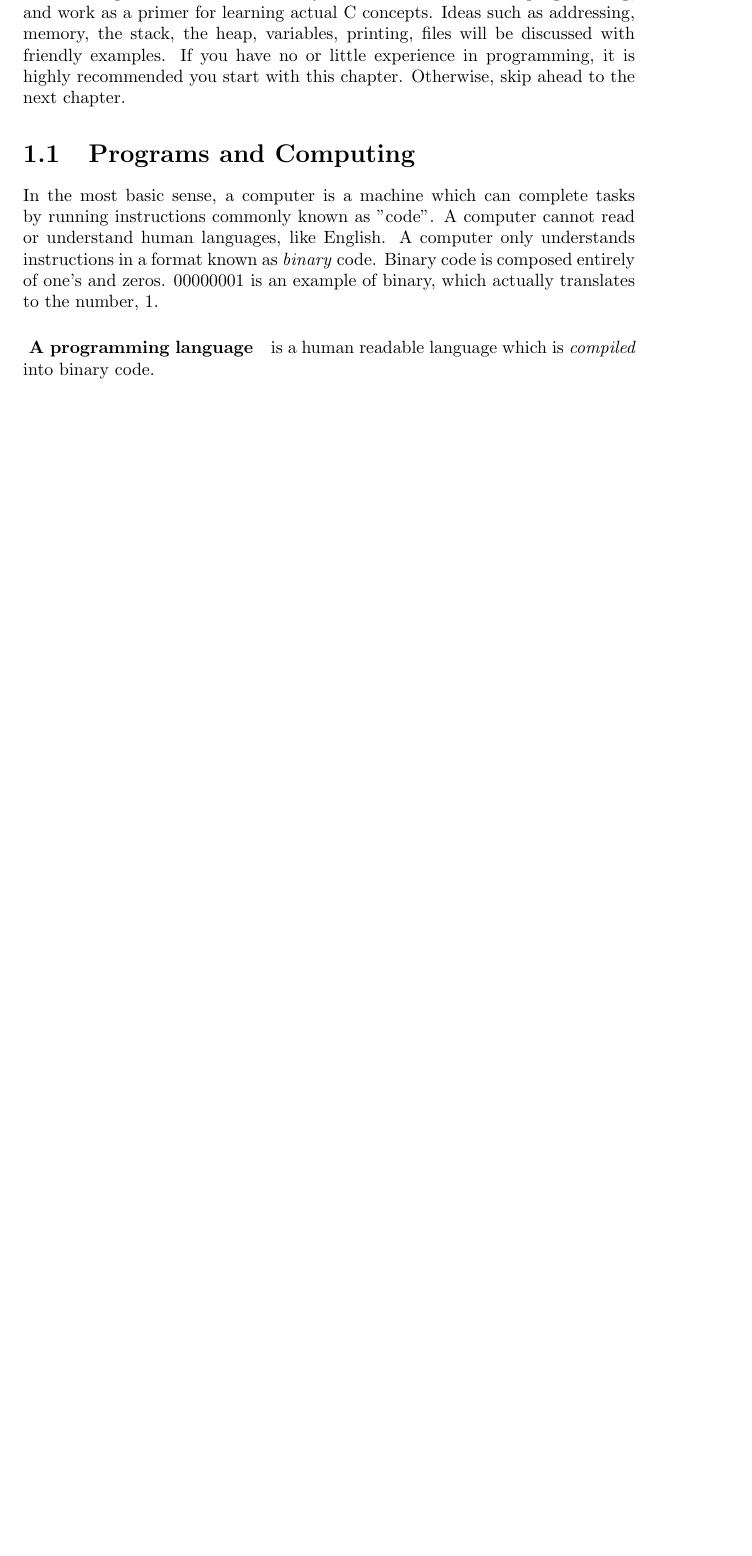
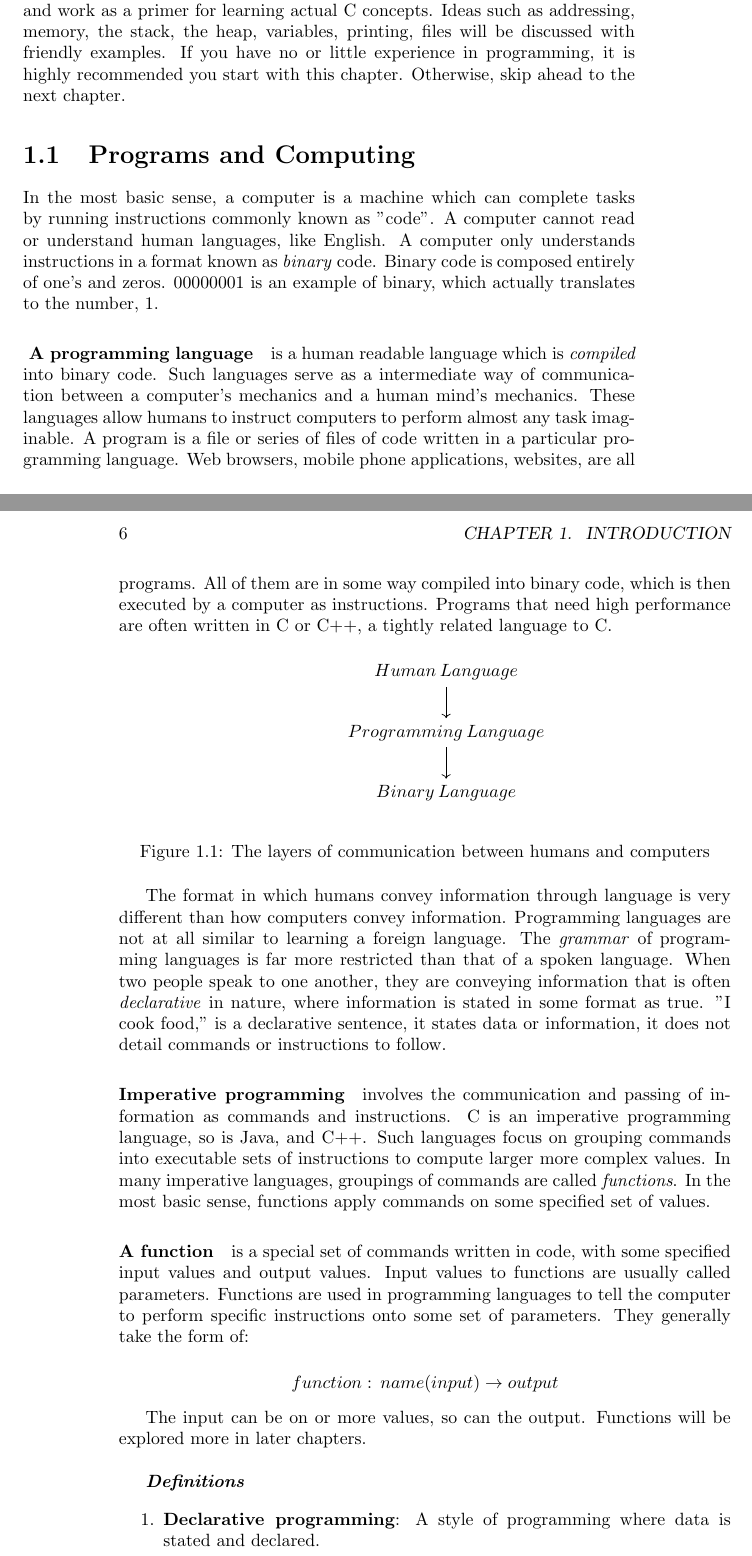
Before and after one commit to jweinst1/c-book, a LaTeX book (CaBeginnersGuide.tex, which reads chapters/Introduction.tex): part of page 5 of 5 before the commit and two parts of pages 5 and 6 of 7 after it, the two joined at a grey line, cut so that both start at the same text, the shorter picture padded with empty space. Compiled offline with pdfLaTeX.

Commit message:
workbook

```diff
--- a/chapters/Introduction.tex
+++ b/chapters/Introduction.tex
@@ -9,4 +9,32 @@
 \section{Programs and Computing}
 
 \par In the most basic sense, a computer is a machine which can complete tasks by running instructions commonly known as "code". A computer cannot read or understand human languages, like English. A computer only understands instructions in a format known as \textit{binary} code. Binary code is composed entirely of one's and zeros. $00000001$ is an example of binary, which actually translates to the number, $1$.
-\paragraph{ A programming language} is a human readable language which is \textit{compiled} into binary code.
+\paragraph{ A programming language} is a human readable language which is \textit{compiled} into binary code. Such languages serve as a intermediate way of communication between a computer's mechanics and a human mind's mechanics. These languages allow humans to instruct computers to perform almost any task imaginable. A program is a file or series of files of code written in a particular programming language. Web browsers, mobile phone applications, websites, are all programs. All of them are in some way compiled into binary code, which is then executed by a computer as instructions. Programs that need high performance are often written in C or C++, a tightly related language to C.
+% layer language diagram
+\begin{figure}[h]
+  \begin{center}
+  \begin{tikzcd}
+     &Human\hspace{2pt} Language \arrow[d] \\
+     &Programming\hspace{2pt} Language \arrow[d] \\
+     &Binary\hspace{2pt} Language
+   \end {tikzcd}
+   \end{center}
+\caption{The layers of communication between humans and computers}
+\end{figure}
+
+\par The format in which humans convey information through language is very different than how computers convey information. Programming languages are not at all similar to learning a foreign language. The \textit{grammar} of programming languages is far more restricted than that of a spoken language. When two people speak to one another, they are conveying information that is often \textit{declarative} in nature, where information is stated in some format as true. "I cook food," is a declarative sentence, it states data or information, it does not detail commands or instructions to follow.
+\paragraph{Imperative programming} involves the communication and passing of information as commands and instructions. C is an imperative programming language, so is Java, and C++. Such languages focus on grouping commands into executable sets of instructions to compute larger more complex values. In many imperative languages, groupings of commands are called \textit{functions}. In the most basic sense, functions apply commands on some specified set of values.
+\paragraph{A function} is a special set of commands written in code, with some specified input values and output values. Input values to functions are usually called parameters. Functions are used in programming languages to tell the computer to perform specific instructions onto some set of parameters. They generally take the form of:
+
+$$
+function:\hspace{2pt} name(input) \rightarrow output
+$$
+
+The input can be on or more values, so can the output. Functions will be explored more in later chapters. \\
+
+% list of definitions discussed:
+\emph{\textbf{Definitions}}
+\begin{enumerate}
+\item \textbf{Declarative programming}: A style of programming where data is stated and declared.
+\item \textbf{Imperative programming}: A style of programming that uses commands and instructions that compute data.
+\item \textbf{Functions}: A group of commands executed on some specified set of values.
```
Also changed, not shown: CaBeginnersGuide.pdf, chapters/Introduction.tex (31 more changed lines), 4 other files.
